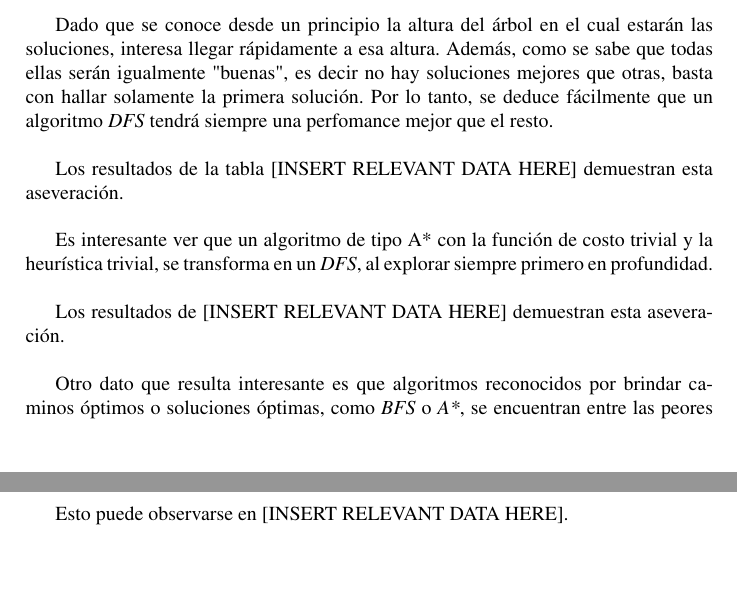
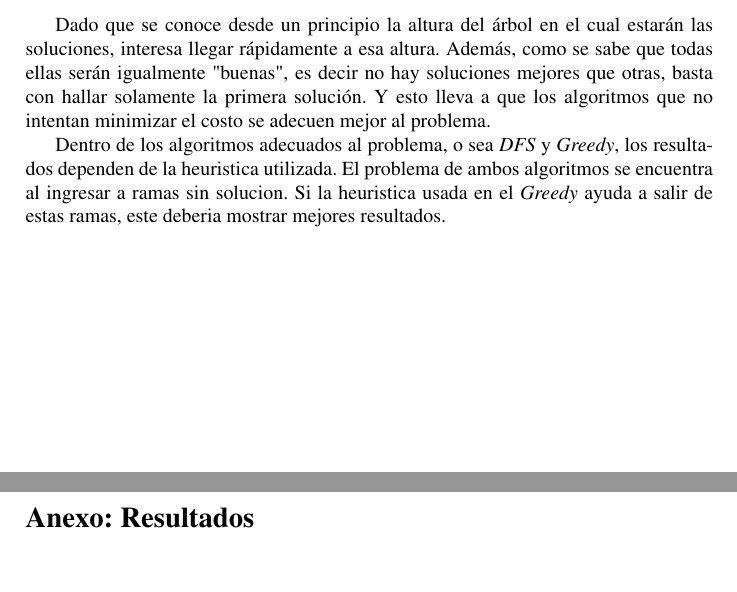
Before and after one commit to Podenniy/sia-2013-1c, a LaTeX document (doc/informefinal.tex): two parts of pages 5 and 6 of 7 before the commit and two parts of pages 5 and 6 of 6 after it, joined at a grey line, cut so that both start at the same text. Compiled offline with pdfLaTeX.

Commit message:
Rather slim conclusions

```diff
--- a/doc/informefinal.tex
+++ b/doc/informefinal.tex
@@ -238,21 +238,13 @@
     Si el cálculo de una función que responda si un tablero es irresoluble fuera eficiente en tiempo y memoria, tal función sería potencialmente una mejor heurística planteada de forma: $h(n_{irresoluble}) = \inf$, $h(n_{no irresoluble}) = \#F$.
 
 \section{Conclusiones}
-    Dado que se conoce desde un principio la altura del árbol en el cual estarán las soluciones, interesa llegar rápidamente a esa altura. Además, como se sabe que todas ellas serán
-    igualmente "buenas", es decir no hay soluciones mejores que otras, basta con hallar solamente la primera solución. Por lo tanto, se deduce fácilmente que un algoritmo
-    \textit{DFS} tendrá siempre una perfomance mejor que el resto. \\
+    Dado que se conoce desde un principio la altura del árbol en el cual estarán las soluciones, interesa llegar rápidamente a esa altura.
+    Además, como se sabe que todas ellas serán igualmente "buenas", es decir no hay soluciones mejores que otras, basta con hallar solamente la primera solución.
+    Y esto lleva a que los algoritmos que no intentan minimizar el costo se adecuen mejor al problema.
 
-    Los resultados de la tabla [INSERT RELEVANT DATA HERE] demuestran esta aseveración. \\
-
-    Es interesante ver que un algoritmo de tipo A* con la función de costo trivial y la heurística trivial, se transforma en un \textit{DFS}, al explorar siempre
-    primero en profundidad. \\
-
-    Los resultados de [INSERT RELEVANT DATA HERE] demuestran esta aseveración. \\
-
-    Otro dato que resulta interesante es que algoritmos reconocidos por brindar caminos óptimos o soluciones óptimas, como \textit{BFS} o \textit{A*}, se encuentran entre las peores
-    opciones para este problema en particular. \\
-
-    Esto puede observarse en [INSERT RELEVANT DATA HERE].\\
+    Dentro de los algoritmos adecuados al problema, o sea \textit{DFS} y \textit{Greedy}, los resultados dependen de la heuristica utilizada.
+    El problema de ambos algoritmos se encuentra al ingresar a ramas sin solucion.
+    Si la heuristica usada en el \textit{Greedy} ayuda a salir de estas ramas, este deberia mostrar mejores resultados.
 
 \include{figures}
 
```
